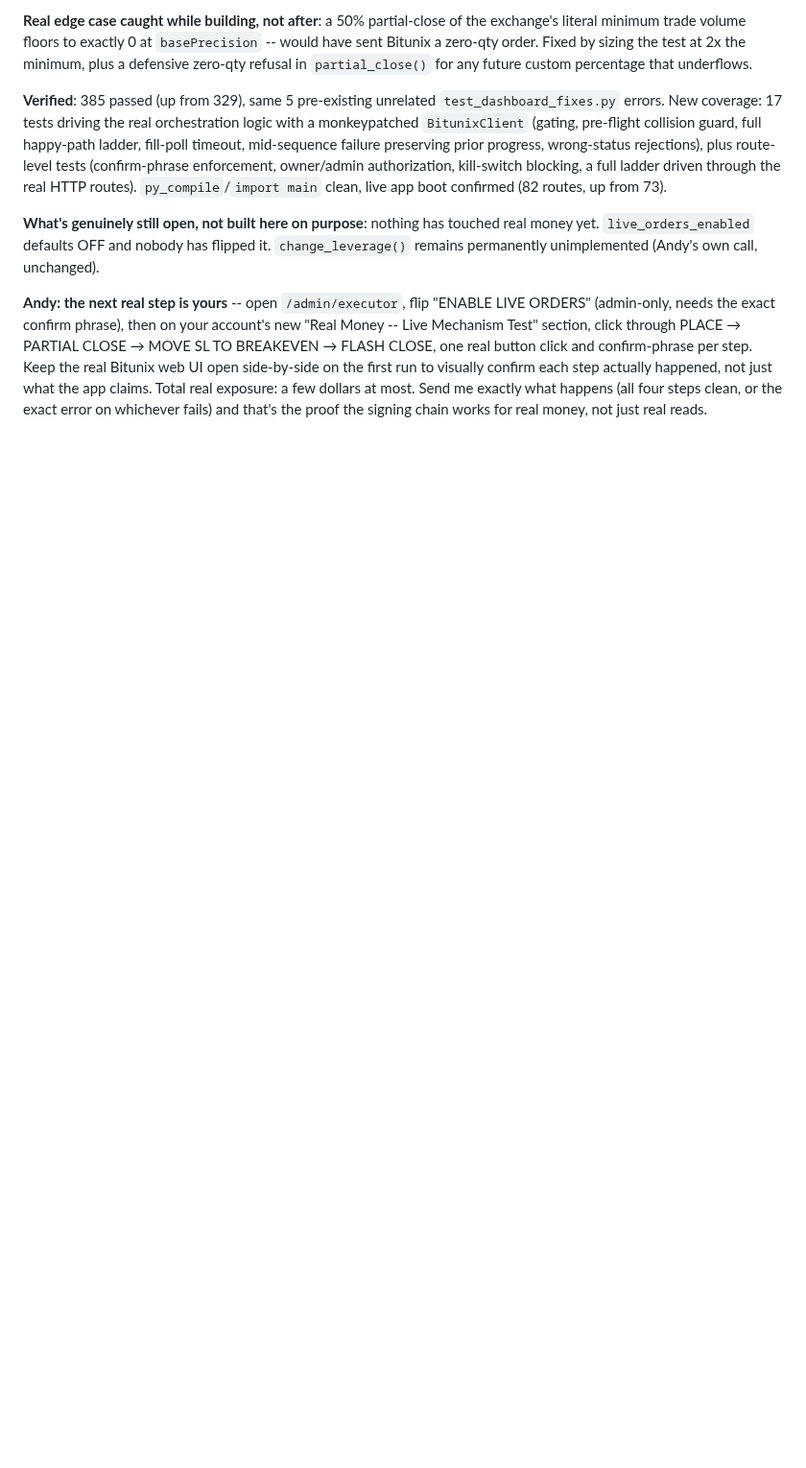
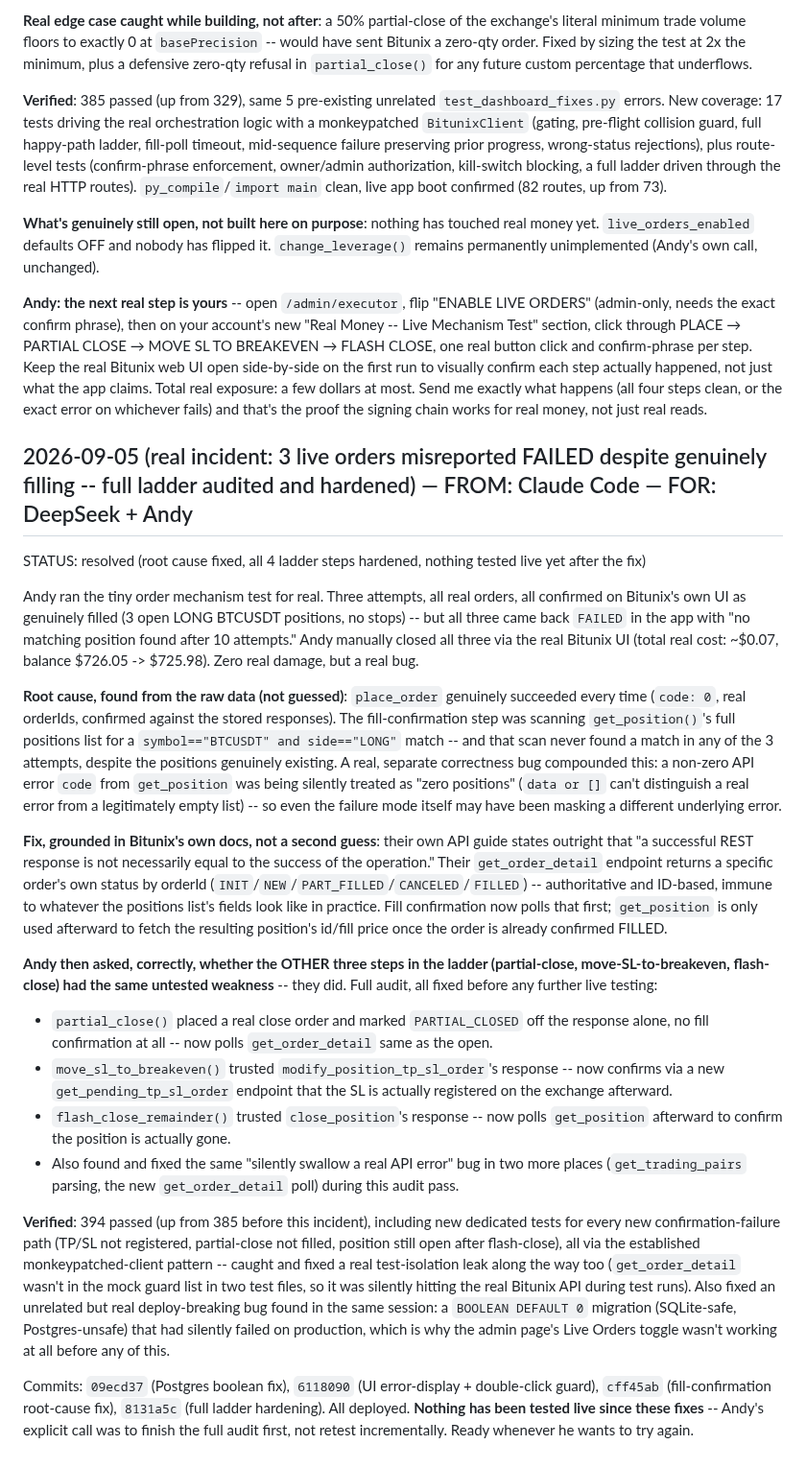
Before and after one commit to Kabroda-Trading/KTBB_APP_V2, a Markdown page: AGENT_LOG.md, the part around the change. Shown at 96% size. Drawn GitHub-style; blank space fills up the shorter version.

Commit message:
LOG: document the real fill-confirmation incident and the full ladder audit/fix
Three real orders filled on Bitunix but were misreported FAILED by the
app; root-caused to a fragile positions-list scan instead of an
ID-based order-status check, then the entire remaining ladder was
audited for the same weakness and hardened before any further live
testing, per Andy's explicit request.

Co-Authored-By: Claude Sonnet 5 <noreply@anthropic.com>

```diff
--- a/AGENT_LOG.md
+++ b/AGENT_LOG.md
@@ -1267,3 +1267,22 @@ Built the next real step after the leverage-mismatch fix: a manually-triggered m
 **What's genuinely still open, not built here on purpose**: nothing has touched real money yet. `live_orders_enabled` defaults OFF and nobody has flipped it. `change_leverage()` remains permanently unimplemented (Andy's own call, unchanged).
 
 **Andy: the next real step is yours** -- open `/admin/executor`, flip "ENABLE LIVE ORDERS" (admin-only, needs the exact confirm phrase), then on your account's new "Real Money -- Live Mechanism Test" section, click through PLACE → PARTIAL CLOSE → MOVE SL TO BREAKEVEN → FLASH CLOSE, one real button click and confirm-phrase per step. Keep the real Bitunix web UI open side-by-side on the first run to visually confirm each step actually happened, not just what the app claims. Total real exposure: a few dollars at most. Send me exactly what happens (all four steps clean, or the exact error on whichever fails) and that's the proof the signing chain works for real money, not just real reads.
+
+## 2026-09-05 (real incident: 3 live orders misreported FAILED despite genuinely filling -- full ladder audited and hardened) — FROM: Claude Code — FOR: DeepSeek + Andy
+STATUS: resolved (root cause fixed, all 4 ladder steps hardened, nothing tested live yet after the fix)
+
+Andy ran the tiny order mechanism test for real. Three attempts, all real orders, all confirmed on Bitunix's own UI as genuinely filled (3 open LONG BTCUSDT positions, no stops) -- but all three came back `FAILED` in the app with "no matching position found after 10 attempts." Andy manually closed all three via the real Bitunix UI (total real cost: ~$0.07, balance $726.05 -> $725.98). Zero real damage, but a real bug.
+
+**Root cause, found from the raw data (not guessed)**: `place_order` genuinely succeeded every time (`code: 0`, real orderIds, confirmed against the stored responses). The fill-confirmation step was scanning `get_position()`'s full positions list for a `symbol=="BTCUSDT" and side=="LONG"` match -- and that scan never found a match in any of the 3 attempts, despite the positions genuinely existing. A real, separate correctness bug compounded this: a non-zero API error `code` from `get_position` was being silently treated as "zero positions" (`data or []` can't distinguish a real error from a legitimately empty list) -- so even the failure mode itself may have been masking a different underlying error.
+
+**Fix, grounded in Bitunix's own docs, not a second guess**: their own API guide states outright that "a successful REST response is not necessarily equal to the success of the operation." Their `get_order_detail` endpoint returns a specific order's own status by orderId (`INIT`/`NEW`/`PART_FILLED`/`CANCELED`/`FILLED`) -- authoritative and ID-based, immune to whatever the positions list's fields look like in practice. Fill confirmation now polls that first; `get_position` is only used afterward to fetch the resulting position's id/fill price once the order is already confirmed FILLED.
+
+**Andy then asked, correctly, whether the OTHER three steps in the ladder (partial-close, move-SL-to-breakeven, flash-close) had the same untested weakness** -- they did. Full audit, all fixed before any further live testing:
+- `partial_close()` placed a real close order and marked `PARTIAL_CLOSED` off the response alone, no fill confirmation at all -- now polls `get_order_detail` same as the open.
+- `move_sl_to_breakeven()` trusted `modify_position_tp_sl_order`'s response -- now confirms via a new `get_pending_tp_sl_order` endpoint that the SL is actually registered on the exchange afterward.
+- `flash_close_remainder()` trusted `close_position`'s response -- now polls `get_position` afterward to confirm the position is actually gone.
+- Also found and fixed the same "silently swallow a real API error" bug in two more places (`get_trading_pairs` parsing, the new `get_order_detail` poll) during this audit pass.
+
+**Verified**: 394 passed (up from 385 before this incident), including new dedicated tests for every new confirmation-failure path (TP/SL not registered, partial-close not filled, position still open after flash-close), all via the established monkeypatched-client pattern -- caught and fixed a real test-isolation leak along the way too (`get_order_detail` wasn't in the mock guard list in two test files, so it was silently hitting the real Bitunix API during test runs). Also fixed an unrelated but real deploy-breaking bug found in the same session: a `BOOLEAN DEFAULT 0` migration (SQLite-safe, Postgres-unsafe) that had silently failed on production, which is why the admin page's Live Orders toggle wasn't working at all before any of this.
+
+Commits: `09ecd37` (Postgres boolean fix), `6118090` (UI error-display + double-click guard), `cff45ab` (fill-confirmation root-cause fix), `8131a5c` (full ladder hardening). All deployed. **Nothing has been tested live since these fixes** -- Andy's explicit call was to finish the full audit first, not retest incrementally. Ready whenever he wants to try again.
```
